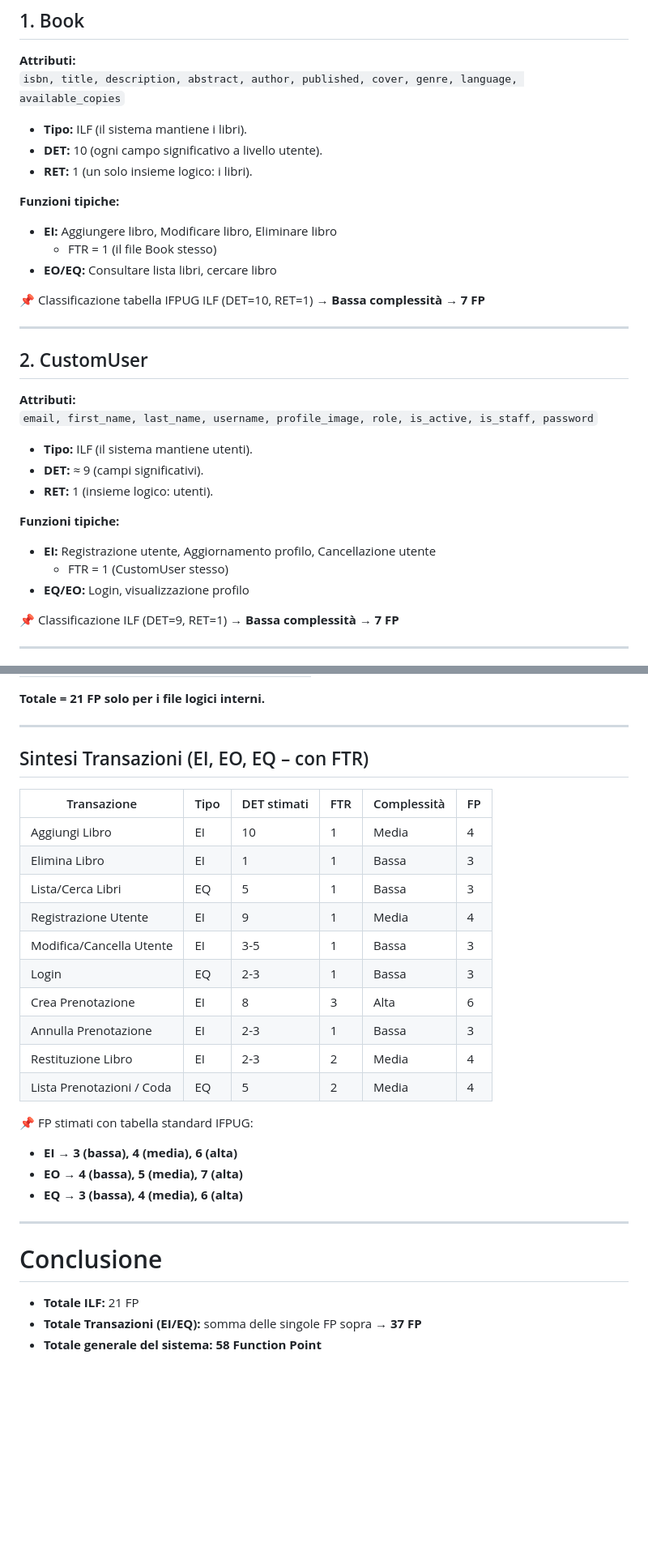
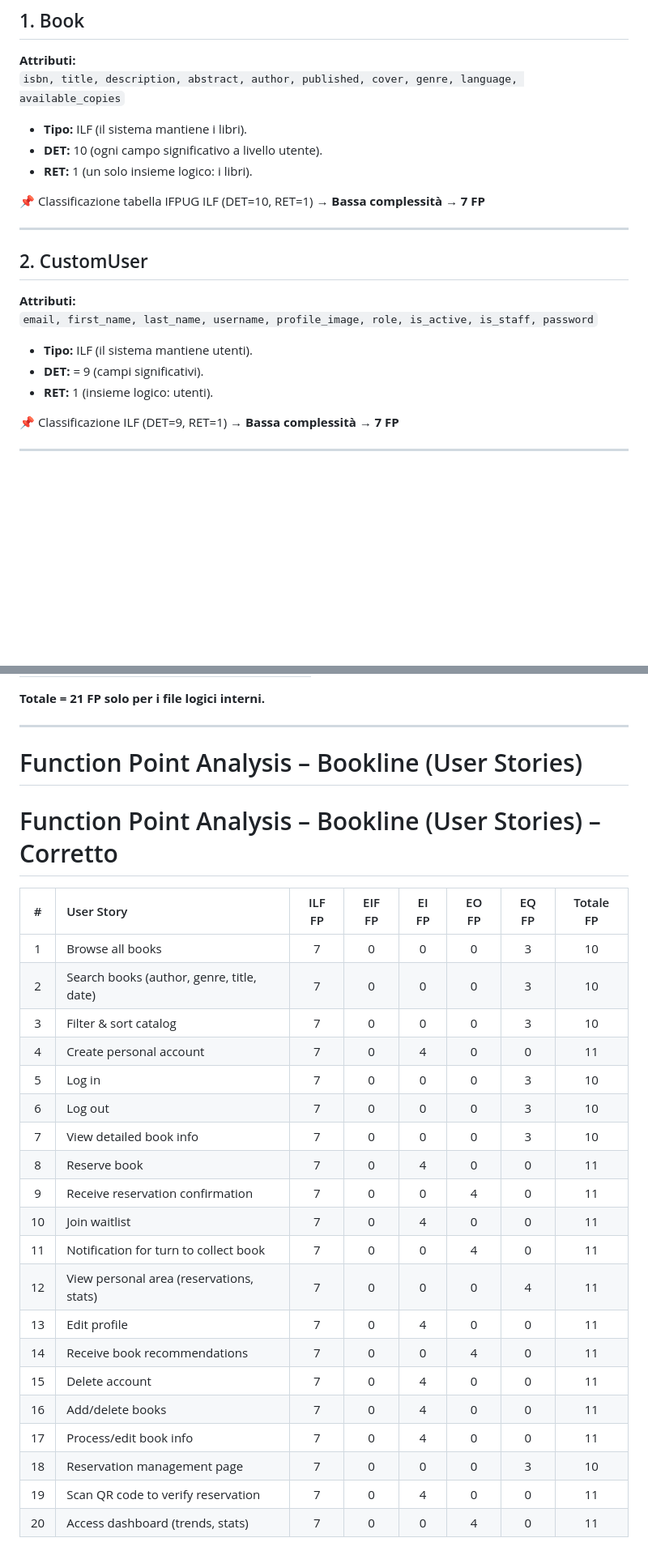
Before and after one commit to dyaphel/BookLine, a Markdown page: FunctionPoint.md, 2 parts joined by grey strips. Shown at 81% size. Drawn GitHub-style; blank space fills up the shorter version.

Commit message:
Function point up

```diff
--- a/FunctionPoint.md
+++ b/FunctionPoint.md
@@ -26,10 +26,6 @@ Altri concetti fondamentali:
 - **DET:** 10 (ogni campo significativo a livello utente).
 - **RET:** 1 (un solo insieme logico: i libri).
 
-**Funzioni tipiche:**
-- **EI:** Aggiungere libro, Modificare libro, Eliminare libro
-  - FTR = 1 (il file Book stesso)
-- **EO/EQ:** Consultare lista libri, cercare libro
 
 📌 Classificazione tabella IFPUG ILF (DET=10, RET=1) → **Bassa complessità → 7 FP**
 
@@ -41,13 +37,8 @@ Altri concetti fondamentali:
 `email, first_name, last_name, username, profile_image, role, is_active, is_staff, password`
 
 - **Tipo:** ILF (il sistema mantiene utenti).
-- **DET:** ≈ 9 (campi significativi).
+- **DET:** = 9 (campi significativi).
 - **RET:** 1 (insieme logico: utenti).
-
-**Funzioni tipiche:**
-- **EI:** Registrazione utente, Aggiornamento profilo, Cancellazione utente
-  - FTR = 1 (CustomUser stesso)
-- **EQ/EO:** Login, visualizzazione profilo
 
 📌 Classificazione ILF (DET=9, RET=1) → **Bassa complessità → 7 FP**
 
@@ -85,30 +76,29 @@ Altri concetti fondamentali:
 
 ---
 
-## Sintesi Transazioni (EI, EO, EQ – con FTR)
+# Function Point Analysis – Bookline (User Stories)
 
-| Transazione               | Tipo | DET stimati | FTR | Complessità | FP |
-|---------------------------|------|-------------|-----|-------------|----|
-| Aggiungi Libro            | EI   | 10          | 1   | Media       | 4  |
-| Elimina Libro             | EI   | 1           | 1   | Bassa       | 3  |
-| Lista/Cerca Libri         | EQ   | 5           | 1   | Bassa       | 3  |
-| Registrazione Utente      | EI   | 9           | 1   | Media       | 4  |
-| Modifica/Cancella Utente  | EI   | 3-5         | 1   | Bassa       | 3  |
-| Login                     | EQ   | 2-3         | 1   | Bassa       | 3  |
-| Crea Prenotazione         | EI   | 8           | 3   | Alta        | 6  |
-| Annulla Prenotazione      | EI   | 2-3         | 1   | Bassa       | 3  |
-| Restituzione Libro        | EI   | 2-3         | 2   | Media       | 4  |
-| Lista Prenotazioni / Coda | EQ   | 5           | 2   | Media       | 4  |
+# Function Point Analysis – Bookline (User Stories) – Corretto
 
-📌 FP stimati con tabella standard IFPUG:
-- **EI → 3 (bassa), 4 (media), 6 (alta)**
-- **EO → 4 (bassa), 5 (media), 7 (alta)**
-- **EQ → 3 (bassa), 4 (media), 6 (alta)**
-
----
-
-# Conclusione
-
-- **Totale ILF:** 21 FP
-- **Totale Transazioni (EI/EQ):** somma delle singole FP sopra → **37 FP**
-- **Totale generale del sistema:** **58 Function Point**
+| #  | User Story                                  | ILF FP | EIF FP | EI FP | EO FP | EQ FP | Totale FP |
+|:--:|:--------------------------------------------|:------:|:------:|:-----:|:-----:|:-----:|:---------:|
+| 1  | Browse all books                            | 7      | 0      | 0     | 0     | 3     | 10        |
+| 2  | Search books (author, genre, title, date)   | 7      | 0      | 0     | 0     | 3     | 10        |
+| 3  | Filter & sort catalog                       | 7      | 0      | 0     | 0     | 3     | 10        |
+| 4  | Create personal account                     | 7      | 0      | 4     | 0     | 0     | 11        |
+| 5  | Log in                                      | 7      | 0      | 0     | 0     | 3     | 10        |
+| 6  | Log out                                     | 7      | 0      | 0     | 0     | 3     | 10        |
+| 7  | View detailed book info                     | 7      | 0      | 0     | 0     | 3     | 10        |
+| 8  | Reserve book                                | 7      | 0      | 4     | 0     | 0     | 11        |
+| 9  | Receive reservation confirmation            | 7      | 0      | 0     | 4     | 0     | 11        |
+| 10 | Join waitlist                               | 7      | 0      | 4     | 0     | 0     | 11        |
+| 11 | Notification for turn to collect book       | 7      | 0      | 0     | 4     | 0     | 11        |
+| 12 | View personal area (reservations, stats)    | 7      | 0      | 0     | 0     | 4     | 11        |
+| 13 | Edit profile                                | 7      | 0      | 4     | 0     | 0     | 11        |
+| 14 | Receive book recommendations                | 7      | 0      | 0     | 4     | 0     | 11        |
+| 15 | Delete account                              | 7      | 0      | 4     | 0     | 0     | 11        |
+| 16 | Add/delete books                            | 7      | 0      | 4     | 0     | 0     | 11        |
+| 17 | Process/edit book info                      | 7      | 0      | 4     | 0     | 0     | 11        |
+| 18 | Reservation management page                 | 7      | 0      | 0     | 0     | 3     | 10        |
+| 19 | Scan QR code to verify reservation          | 7      | 0      | 4     | 0     | 0     | 11        |
+| 20 | Access dashboard (trends, stats)            | 7      | 0      | 0     | 4     | 0     | 11        |
```
